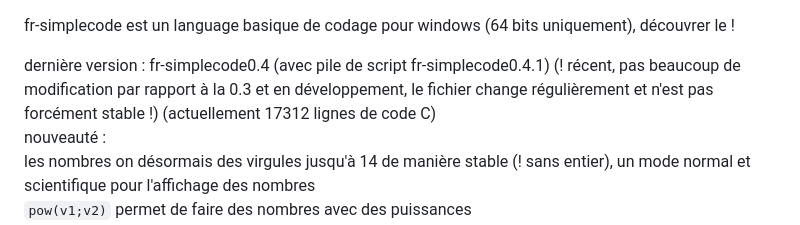
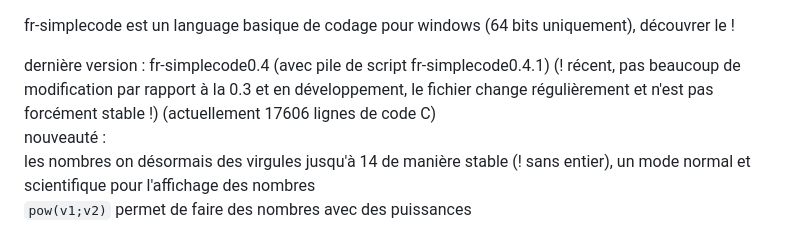
Before and after one commit to argentrocher/fr-simplecode, a Markdown page: README.md, the part around the change. Rendered like a GitHub page.

Commit message:
Update line count in README for fr-simplecode version

```diff
--- a/README.md
+++ b/README.md
@@ -2,7 +2,7 @@
 
 fr-simplecode est un language basique de codage pour windows (64 bits uniquement), découvrer le !
 
-dernière version : fr-simplecode0.4 (avec pile de script fr-simplecode0.4.1) (! récent, pas beaucoup de modification par rapport à la 0.3 et en développement, le fichier change régulièrement et n'est pas forcément stable !) (actuellement 17312 lignes de code C)
+dernière version : fr-simplecode0.4 (avec pile de script fr-simplecode0.4.1) (! récent, pas beaucoup de modification par rapport à la 0.3 et en développement, le fichier change régulièrement et n'est pas forcément stable !) (actuellement 17606 lignes de code C)
 <br>nouveauté :<br>
 les nombres on désormais des virgules jusqu'à 14 de manière stable (! sans entier), un mode normal et scientifique pour l'affichage des nombres<br>
 <code>pow(v1;v2)</code> permet de faire des nombres avec des puissances<br>
```
